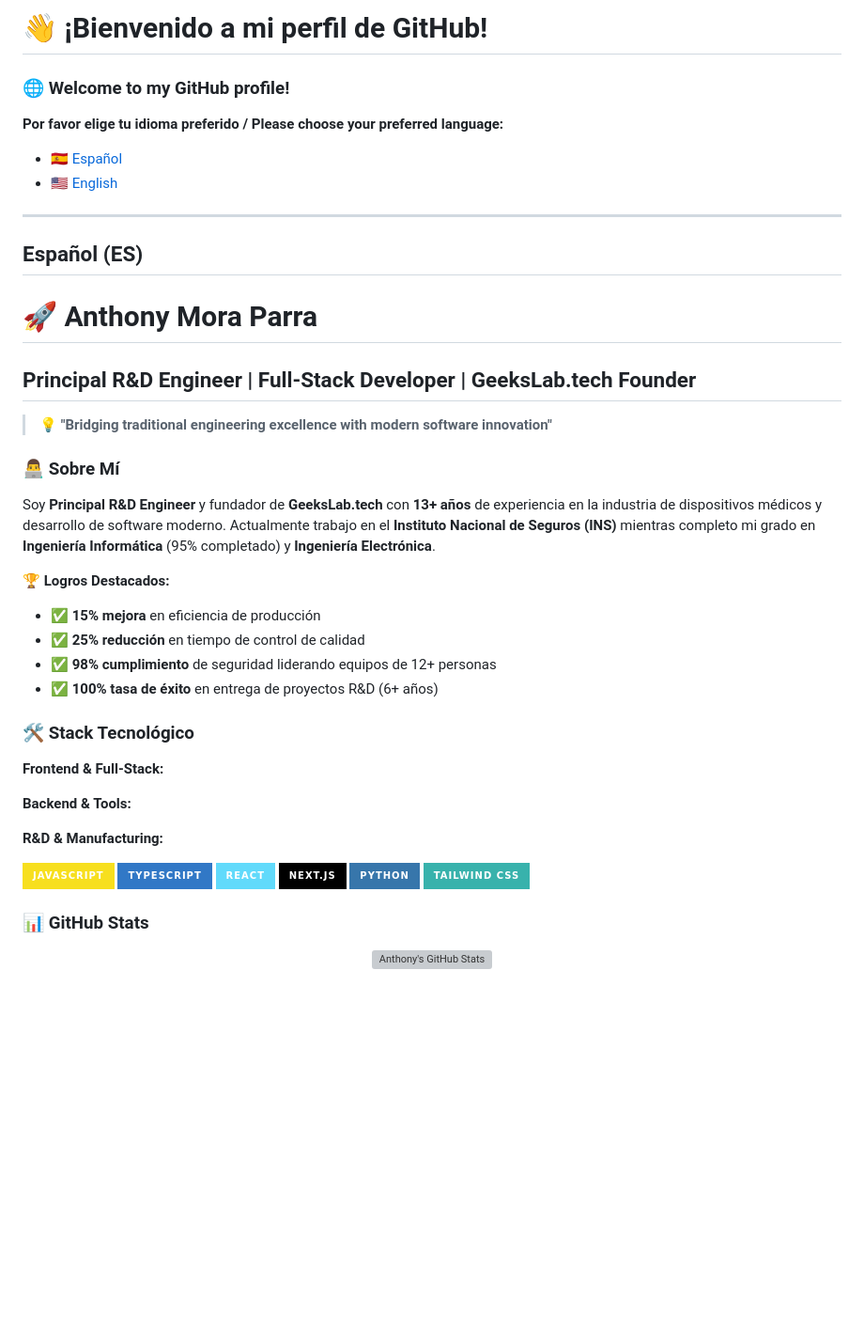
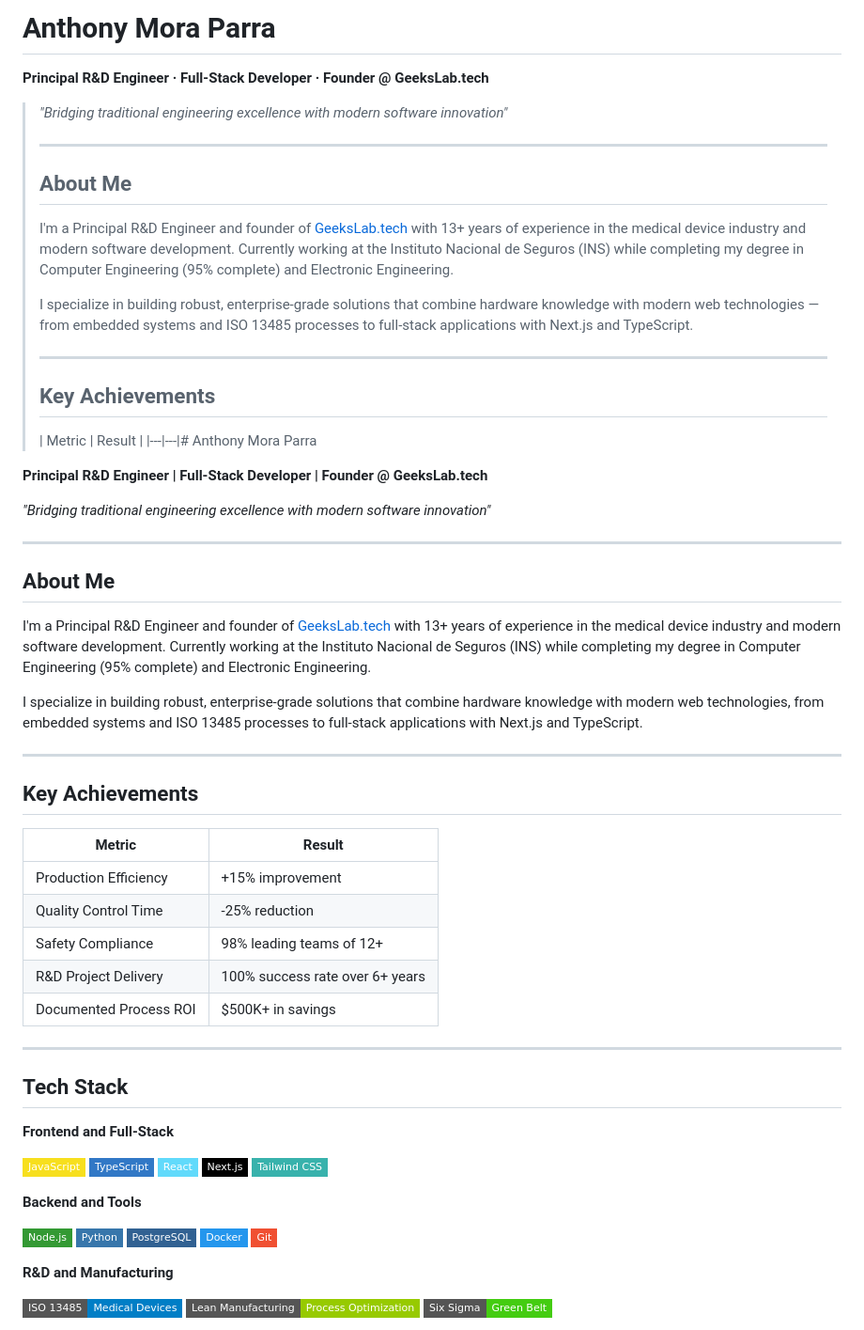
Before and after one commit to Tonymora1982/tonymora1982, a Markdown page: README.md, the part around one of its changes. Shown at 94% size. Rendered like a GitHub page; badges without logos; blank space fills up the shorter version; grey boxes are pictures that could not be loaded.

```diff
--- a/README.md
+++ b/README.md
@@ -1,47 +1,71 @@
-# 👋 ¡Bienvenido a mi perfil de GitHub!
-### 🌐 Welcome to my GitHub profile!
+# Anthony Mora Parra
 
-**Por favor elige tu idioma preferido / Please choose your preferred language:**
-- 🇪🇸 [Español](#español-es)
-- 🇺🇸 [English](#english-en)
+**Principal R&D Engineer · Full-Stack Developer · Founder @ GeeksLab.tech**
+
+> *"Bridging traditional engineering excellence with modern software innovation"*
+>
+> ---
+>
+> ## About Me
+>
+> I'm a Principal R&D Engineer and founder of [GeeksLab.tech](https://geekslab.tech) with 13+ years of experience in the medical device industry and modern software development. Currently working at the Instituto Nacional de Seguros (INS) while completing my degree in Computer Engineering (95% complete) and Electronic Engineering.
+>
+> I specialize in building robust, enterprise-grade solutions that combine hardware knowledge with modern web technologies — from embedded systems and ISO 13485 processes to full-stack applications with Next.js and TypeScript.
+>
+> ---
+>
+> ## Key Achievements
+>
+> | Metric | Result |
+> |---|---|# Anthony Mora Parra
+
+**Principal R&D Engineer | Full-Stack Developer | Founder @ GeeksLab.tech**
+
+*"Bridging traditional engineering excellence with modern software innovation"*
 
 ---
 
-## Español (ES)
+## About Me
 
-# 🚀 Anthony Mora Parra
-## Principal R&D Engineer | Full-Stack Developer | GeeksLab.tech Founder
+I'm a Principal R&D Engineer and founder of [GeeksLab.tech](https://geekslab.tech) with 13+ years of experience in the medical device industry and modern software development. Currently working at the Instituto Nacional de Seguros (INS) while completing my degree in Computer Engineering (95% complete) and Electronic Engineering.
 
-> **💡 "Bridging traditional engineering excellence with modern software innovation"**
+I specialize in building robust, enterprise-grade solutions that combine hardware knowledge with modern web technologies, from embedded systems and ISO 13485 processes to full-stack applications with Next.js and TypeScript.
 
-### 👨‍💻 Sobre Mí
+---
 
-Soy **Principal R&D Engineer** y fundador de **GeeksLab.tech** con **13+ años** de experiencia en la industria de dispositivos médicos y desarrollo de software moderno. Actualmente trabajo en el **Instituto Nacional de Seguros (INS)** mientras completo mi grado en **Ingeniería Informática** (95% completado) y **Ingeniería Electrónica**.
+## Key Achievements
 
-**🏆 Logros Destacados:**
-- ✅ **15% mejora** en eficiencia de producción
-- ✅ **25% reducción** en tiempo de control de calidad
-- ✅ **98% cumplimiento** de seguridad liderando equipos de 12+ personas
-- ✅ **100% tasa de éxito** en entrega de proyectos R&D (6+ años)
+| Metric | Result |
+|---|---|
+| Production Efficiency | +15% improvement |
+| Quality Control Time | -25% reduction |
+| Safety Compliance | 98% leading teams of 12+ |
+| R&D Project Delivery | 100% success rate over 6+ years |
+| Documented Process ROI | $500K+ in savings |
 
-### 🛠 Stack Tecnológico
+---
 
-**Frontend & Full-Stack:**
+## Tech Stack
 
-**Backend & Tools:**
+**Frontend and Full-Stack**
 
-**R&D & Manufacturing:**
+![JavaScript](https://img.shields.io/badge/JavaScript-F7DF1E?style=flat-square&logo=javascript&logoColor=black)
+![TypeScript](https://img.shields.io/badge/TypeScript-3178C6?style=flat-square&logo=typescript&logoColor=white)
+![React](https://img.shields.io/badge/React-61DAFB?style=flat-square&logo=react&logoColor=black)
+![Next.js](https://img.shields.io/badge/Next.js-000000?style=flat-square&logo=next.js&logoColor=white)
+![Tailwind CSS](https://img.shields.io/badge/Tailwind_CSS-38B2AC?style=flat-square&logo=tailwind-css&logoColor=white)
 
-![JavaScript](https://img.shields.io/badge/-JavaScript-F7DF1E?style=for-the-badge&logo=javascript&logoColor=black)
-![TypeScript](https://img.shields.io/badge/-TypeScript-3178C6?style=for-the-badge&logo=typescript&logoColor=white)
-![React](https://img.shields.io/badge/-React-61DAFB?style=for-the-badge&logo=react&logoColor=black)
-![Next.js](https://img.shields.io/badge/-Next.js-000000?style=for-the-badge&logo=next.js&logoColor=white)
-![Python](https://img.shields.io/badge/-Python-3776AB?style=for-the-badge&logo=python&logoColor=white)
-![Tailwind](https://img.shields.io/badge/-Tailwind_CSS-38B2AC?style=for-the-badge&logo=tailwind-css&logoColor=white)
+**Backend and Tools**
 
-### 📊 GitHub Stats
+![Node.js](https://img.shields.io/badge/Node.js-339933?style=flat-square&logo=node.js&logoColor=white)
+![Python](https://img.shields.io/badge/Python-3776AB?style=flat-square&logo=python&logoColor=white)
+![PostgreSQL](https://img.shields.io/badge/PostgreSQL-316192?style=flat-square&logo=postgresql&logoColor=white)
+![Docker](https://img.shields.io/badge/Docker-2496ED?style=flat-square&logo=docker&logoColor=white)
+![Git](https://img.shields.io/badge/Git-F05032?style=flat-square&logo=git&logoColor=white)
 
-<div align="center">
+**R&D and Manufacturing**
 
-![Anthony's GitHub Stats](https://github-readme-stats.vercel.app/api?username=tonymora1982&show_icons=true&theme=radical)
+![ISO 13485](https://img.shields.io/badge/ISO_13485-Medical_Devices-blue?style=flat-square)
+![Lean Manufacturing](https://img.shields.io/badge/Lean_Manufacturing-Process_Optimization-green?style=flat-square)
+![Six Sigma](https://img.shields.io/badge/Six_Sigma-Green_Belt-brightgreen?style=flat-square)
 
```
Also changed, not shown: other parts of README.md (+131 -71 lines).
